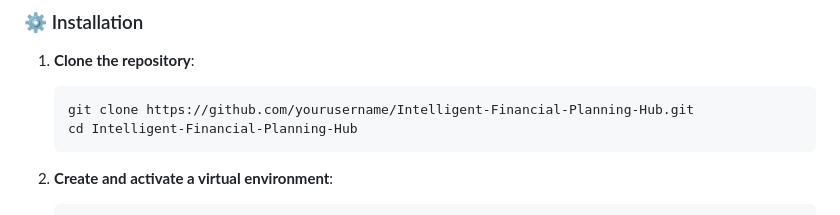
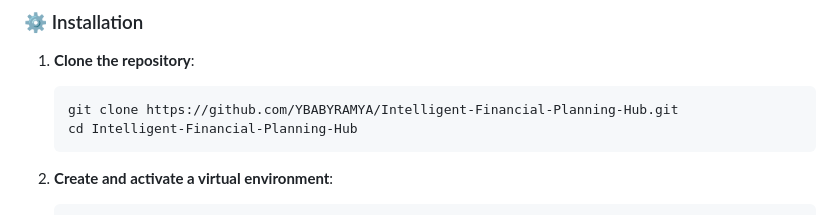
Before and after one commit to YBABYRAMYA/Intelligent-Financial-Planning-Hub, a Markdown page: README.md, the part around the change. Rendered like a GitHub page.

````diff
--- a/README.md
+++ b/README.md
@@ -53,7 +53,7 @@ Intelligent-Financial-Planning-Hub/
 1. **Clone the repository**:
 
    ```bash
-   git clone https://github.com/yourusername/Intelligent-Financial-Planning-Hub.git
+   git clone https://github.com/YBABYRAMYA/Intelligent-Financial-Planning-Hub.git
    cd Intelligent-Financial-Planning-Hub
    ```
 
````
